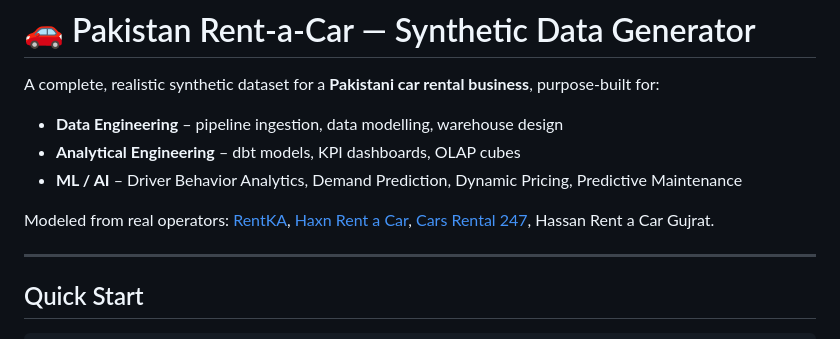
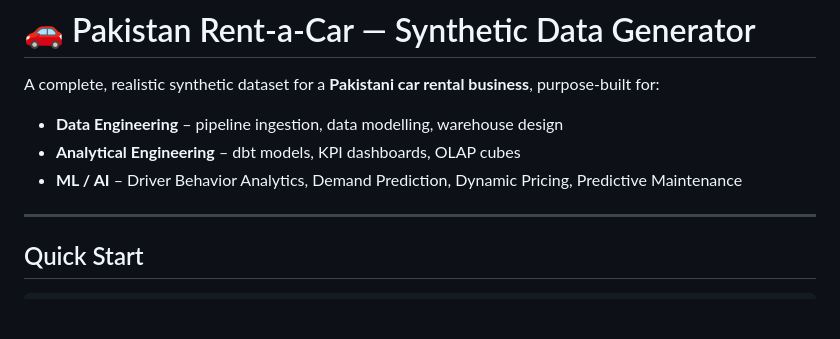
Before and after one commit to SiddiqueDataEng/SoftRentaCar, a Markdown page: README.md, the part around the change. GitHub-like rendering; blank space fills up the shorter version.

```diff
--- a/README.md
+++ b/README.md
@@ -6,7 +6,6 @@ A complete, realistic synthetic dataset for a **Pakistani car rental business**,
 - **Analytical Engineering** – dbt models, KPI dashboards, OLAP cubes
 - **ML / AI** – Driver Behavior Analytics, Demand Prediction, Dynamic Pricing, Predictive Maintenance
 
-Modeled from real operators: [RentKA](https://rentka.co), [Haxn Rent a Car](https://haxnrentacar.com), [Cars Rental 247](https://carsrental247.com), Hassan Rent a Car Gujrat.
 
 ---
 
```
